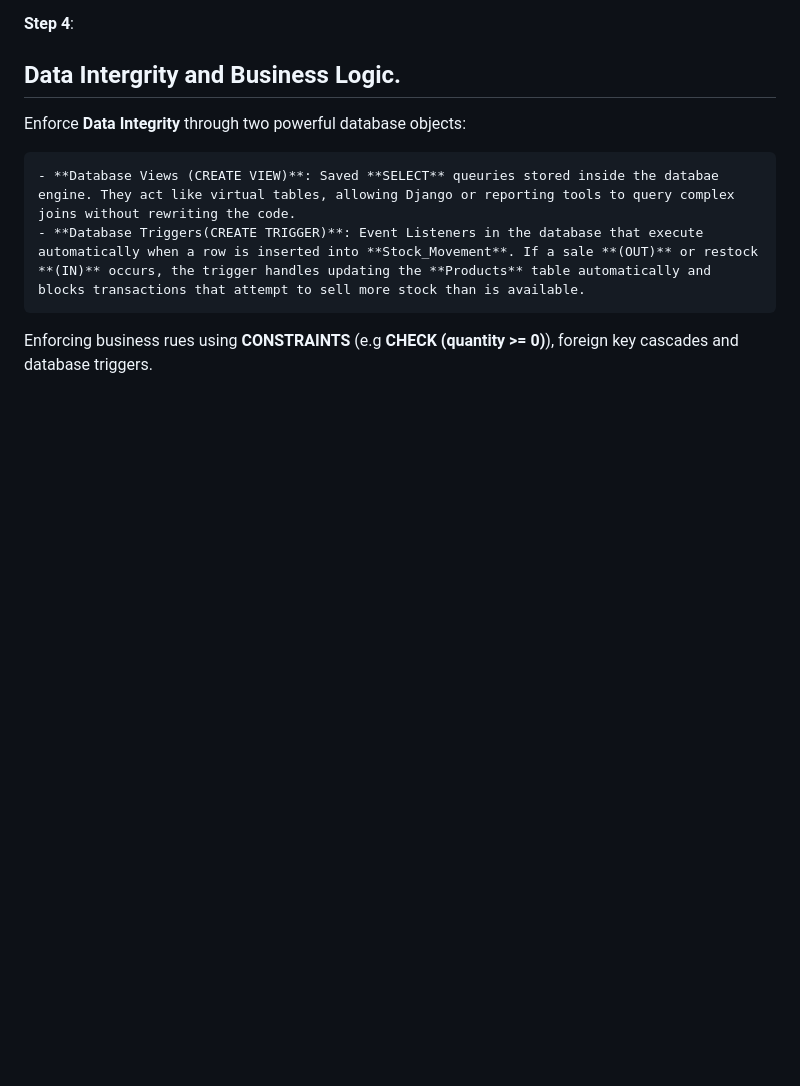
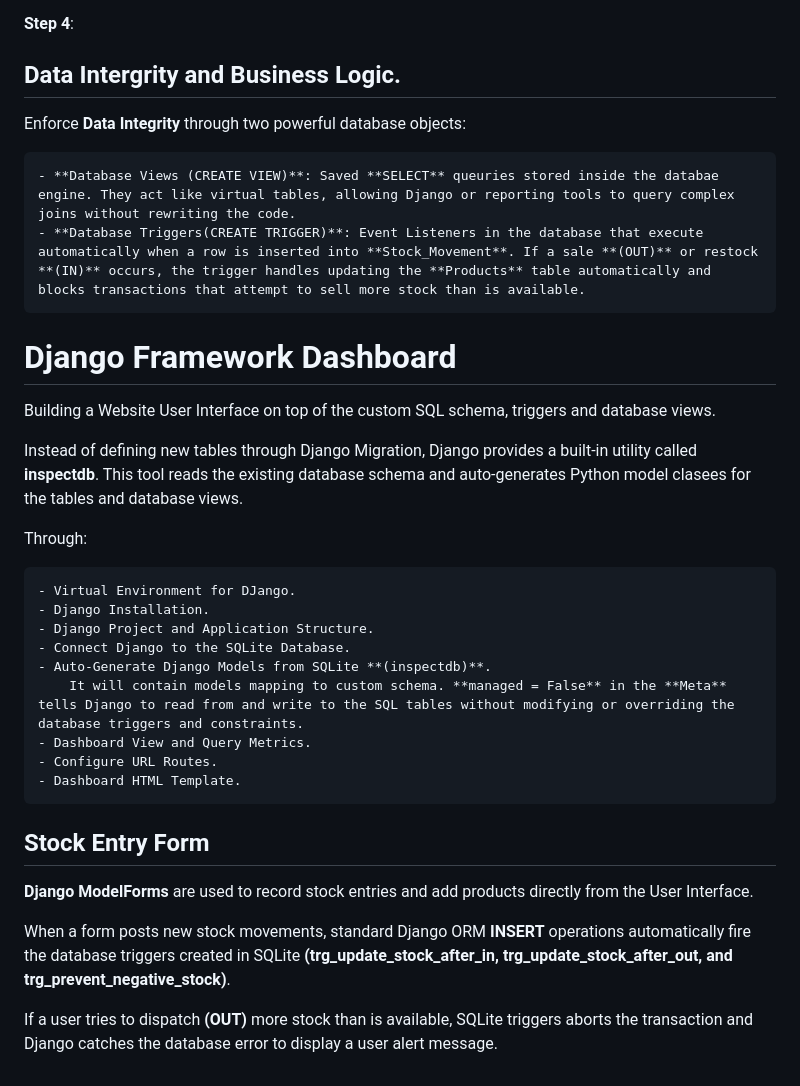
Before and after one commit to CMNDEGWA/SQL, a Markdown page: IMS/README.md, the part around the change. GitHub-like rendering; blank space fills up the shorter version.

Commit message:
Update: Django Incorporated.

```diff
--- a/IMS/README.md
+++ b/IMS/README.md
@@ -74,4 +74,28 @@ Enforce **Data Integrity** through two powerful database objects:
     - **Database Views (CREATE VIEW)**: Saved **SELECT** queuries stored inside the databae engine. They act like virtual tables, allowing Django or reporting tools to query complex joins without rewriting the code.
     - **Database Triggers(CREATE TRIGGER)**: Event Listeners in the database that execute automatically when a row is inserted into **Stock_Movement**. If a sale **(OUT)** or restock **(IN)** occurs, the trigger handles updating the **Products** table automatically and blocks transactions that attempt to sell more stock than is available.
 
-Enforcing business rues using **CONSTRAINTS** (e.g **CHECK (quantity >= 0)**), foreign key cascades and database triggers.
+# Django Framework Dashboard
+
+Building a Website User Interface on top of the custom SQL schema, triggers and database views.
+
+Instead of defining new tables through Django Migration, Django provides a built-in utility called **inspectdb**. This tool reads the existing database schema and auto-generates Python model clasees for the tables and database views.
+
+Through:
+
+    - Virtual Environment for DJango.
+    - Django Installation.
+    - Django Project and Application Structure.
+    - Connect Django to the SQLite Database.
+    - Auto-Generate Django Models from SQLite **(inspectdb)**.
+        It will contain models mapping to custom schema. **managed = False** in the **Meta** tells Django to read from and write to the SQL tables without modifying or overriding the database triggers and constraints.
+    - Dashboard View and Query Metrics.
+    - Configure URL Routes.
+    - Dashboard HTML Template.
+
+## Stock Entry Form
+
+**Django ModelForms** are used to record stock entries and add products directly from the User Interface.
+
+When a form posts new stock movements, standard Django ORM **INSERT** operations automatically fire the database triggers created in SQLite **(trg_update_stock_after_in, trg_update_stock_after_out, and trg_prevent_negative_stock)**.
+
+If a user tries to dispatch **(OUT)** more stock than is available, SQLite triggers aborts the transaction and Django catches the database error to display a user alert message.
```
